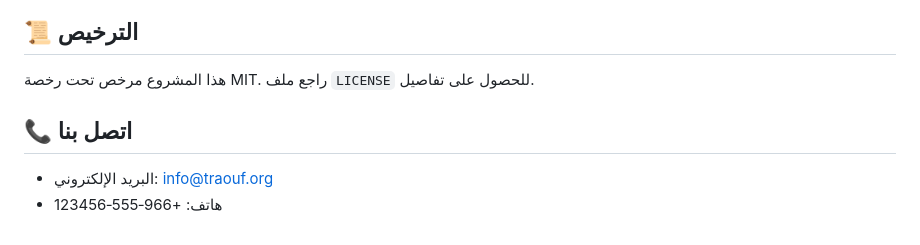
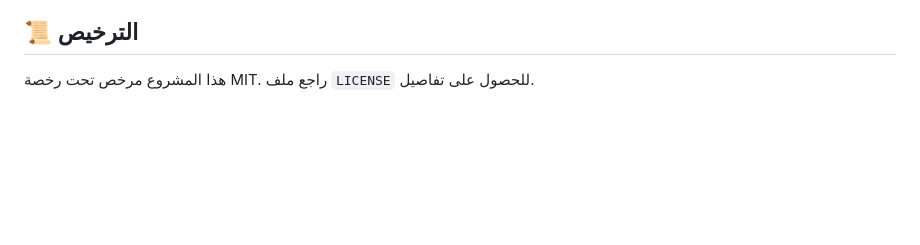
Before and after one commit to 81fr/owner-repo, a Markdown page: README.md, the part around the change. Rendered like a GitHub page; blank space fills up the shorter version.

```diff
--- a/README.md
+++ b/README.md
@@ -86,7 +86,3 @@ npm install   # إذا كان مشروع ويب
 
 ## 📜 الترخيص
 هذا المشروع مرخص تحت رخصة MIT. راجع ملف `LICENSE` للحصول على تفاصيل.
-
-## 📞 اتصل بنا
-- البريد الإلكتروني: info@traouf.org
-- هاتف: +966‑555‑123456
```
